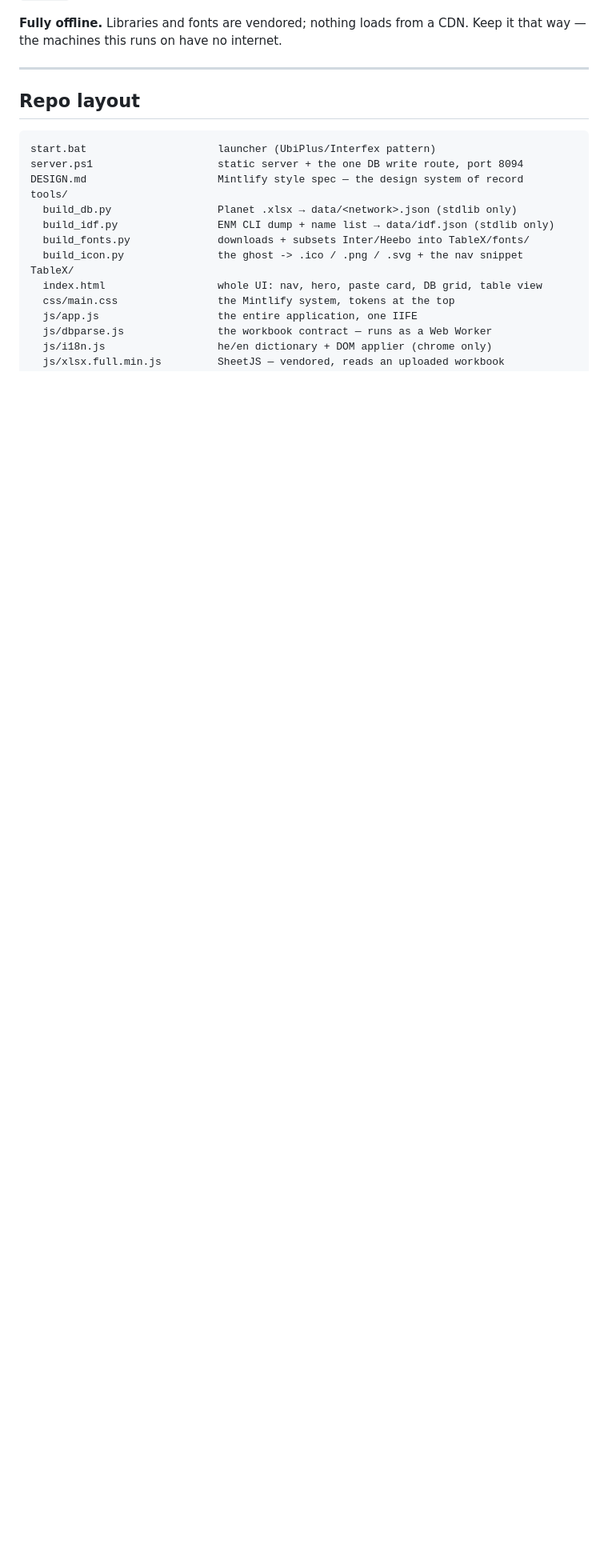
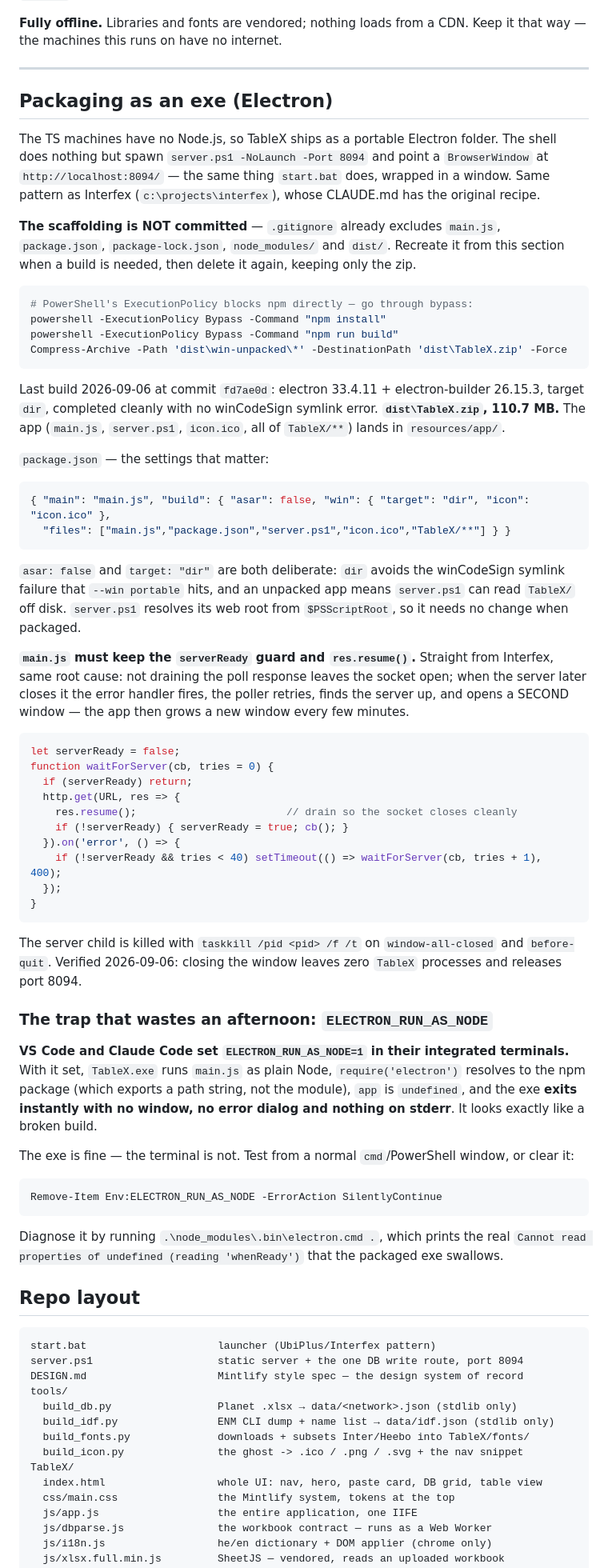
Before and after one commit to EladPin/TableX, a Markdown page: CLAUDE.md, the part around one of its changes. Shown at 80% size. Rendered like a GitHub page; blank space fills up the shorter version.

Commit message:
docs: record the Electron build, and the env var that fakes a broken one
TableX had no packaging section; it ships to TS as a portable Electron
folder now, so the recipe needs to live here rather than only in
Interfex's CLAUDE.md. Built 2026-09-06 at fd7ae0d with electron 33.4.11
and electron-builder 26.15.3, target dir, 110.7 MB zip.

The part worth writing down is ELECTRON_RUN_AS_NODE. VS Code and Claude
Code set it in their integrated terminals, and with it set TableX.exe
runs main.js as plain Node: require('electron') resolves to the npm
package, app is undefined, and the exe exits instantly with no window,
no dialog and nothing on stderr. It is indistinguishable from a broken
build, and it cost several rounds of diagnosis here. The exe was fine.

Also corrects the sibling-project path -- interfex is on c:, not d:.

Co-Authored-By: Claude Opus 5 <noreply@anthropic.com>

````diff
--- a/CLAUDE.md
+++ b/CLAUDE.md
@@ -109,6 +109,77 @@ beside it are not reachable over HTTP).
 — the machines this runs on have no internet.
 
 ---
+
+## Packaging as an exe (Electron)
+
+The TS machines have no Node.js, so TableX ships as a portable Electron folder. The shell does
+nothing but spawn `server.ps1 -NoLaunch -Port 8094` and point a `BrowserWindow` at
+`http://localhost:8094/` — the same thing `start.bat` does, wrapped in a window. Same pattern as
+Interfex (`c:\projects\interfex`), whose CLAUDE.md has the original recipe.
+
+**The scaffolding is NOT committed** — `.gitignore` already excludes `main.js`, `package.json`,
+`package-lock.json`, `node_modules/` and `dist/`. Recreate it from this section when a build is
+needed, then delete it again, keeping only the zip.
+
+```powershell
+# PowerShell's ExecutionPolicy blocks npm directly — go through bypass:
+powershell -ExecutionPolicy Bypass -Command "npm install"
+powershell -ExecutionPolicy Bypass -Command "npm run build"
+Compress-Archive -Path 'dist\win-unpacked\*' -DestinationPath 'dist\TableX.zip' -Force
+```
+
+Last build 2026-09-06 at commit `fd7ae0d`: electron 33.4.11 + electron-builder 26.15.3, target
+`dir`, completed cleanly with no winCodeSign symlink error. **`dist\TableX.zip`, 110.7 MB.** The
+app (`main.js`, `server.ps1`, `icon.ico`, all of `TableX/**`) lands in `resources/app/`.
+
+`package.json` — the settings that matter:
+
+```json
+{ "main": "main.js", "build": { "asar": false, "win": { "target": "dir", "icon": "icon.ico" },
+  "files": ["main.js","package.json","server.ps1","icon.ico","TableX/**"] } }
+```
+
+`asar: false` and `target: "dir"` are both deliberate: `dir` avoids the winCodeSign symlink failure
+that `--win portable` hits, and an unpacked app means `server.ps1` can read `TableX/` off disk.
+`server.ps1` resolves its web root from `$PSScriptRoot`, so it needs no change when packaged.
+
+**`main.js` must keep the `serverReady` guard and `res.resume()`.** Straight from Interfex, same
+root cause: not draining the poll response leaves the socket open; when the server later closes it
+the error handler fires, the poller retries, finds the server up, and opens a SECOND window — the
+app then grows a new window every few minutes.
+
+```js
+let serverReady = false;
+function waitForServer(cb, tries = 0) {
+  if (serverReady) return;
+  http.get(URL, res => {
+    res.resume();                        // drain so the socket closes cleanly
+    if (!serverReady) { serverReady = true; cb(); }
+  }).on('error', () => {
+    if (!serverReady && tries < 40) setTimeout(() => waitForServer(cb, tries + 1), 400);
+  });
+}
+```
+
+The server child is killed with `taskkill /pid <pid> /f /t` on `window-all-closed` and
+`before-quit`. Verified 2026-09-06: closing the window leaves zero `TableX` processes and releases
+port 8094.
+
+### The trap that wastes an afternoon: `ELECTRON_RUN_AS_NODE`
+
+**VS Code and Claude Code set `ELECTRON_RUN_AS_NODE=1` in their integrated terminals.** With it
+set, `TableX.exe` runs `main.js` as plain Node, `require('electron')` resolves to the npm package
+(which exports a path string, not the module), `app` is `undefined`, and the exe **exits instantly
+with no window, no error dialog and nothing on stderr**. It looks exactly like a broken build.
+
+The exe is fine — the terminal is not. Test from a normal `cmd`/PowerShell window, or clear it:
+
+```powershell
+Remove-Item Env:ELECTRON_RUN_AS_NODE -ErrorAction SilentlyContinue
+```
+
+Diagnose it by running `.\node_modules\.bin\electron.cmd .`, which prints the real
+`Cannot read properties of undefined (reading 'whenReady')` that the packaged exe swallows.
 
 ## Repo layout
 
````
Also changed, not shown: other parts of CLAUDE.md (+1 -1 lines).
